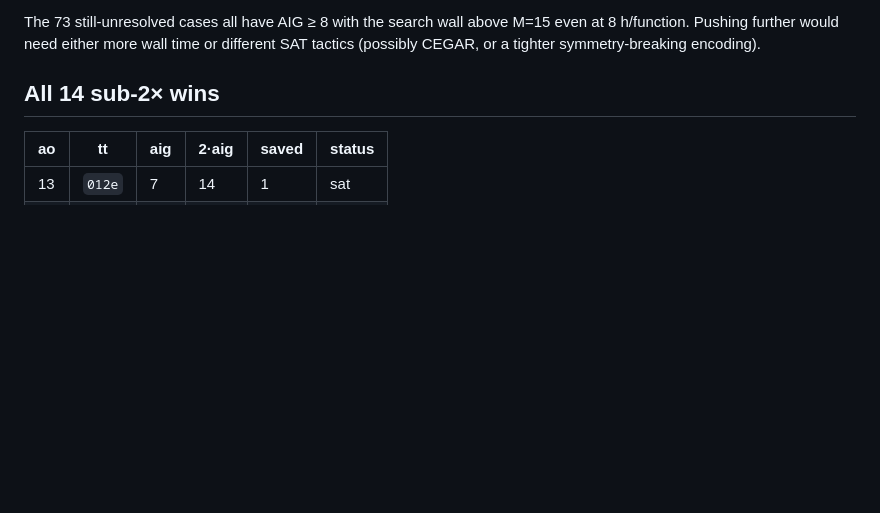
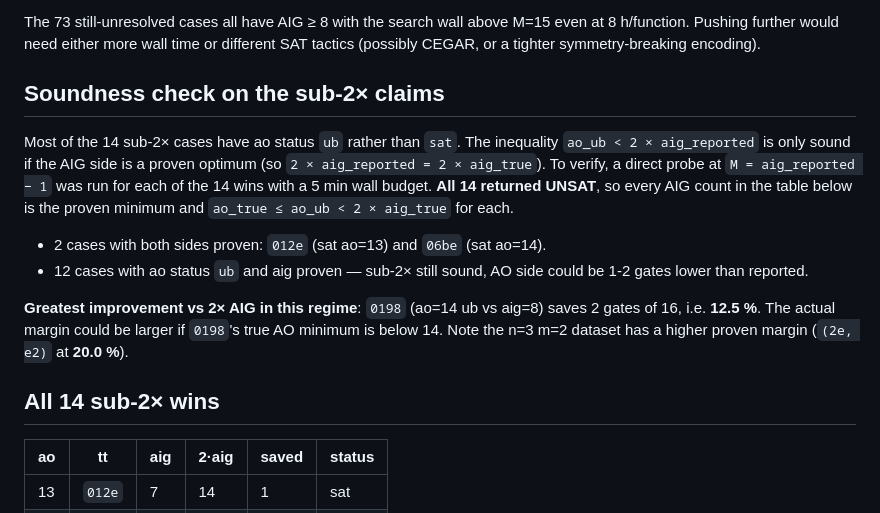
Before and after one commit to cyberseihis/abc-synthesis-notes, a Markdown page: npnp-m1-savings.md, the part around the change. GitHub-like rendering; blank space fills up the shorter version.

```diff
--- a/npnp-m1-savings.md
+++ b/npnp-m1-savings.md
@@ -37,6 +37,25 @@ The 73 still-unresolved cases all have AIG ≥ 8 with the search wall above
 M=15 even at 8 h/function. Pushing further would need either more wall
 time or different SAT tactics (possibly CEGAR, or a tighter
 symmetry-breaking encoding).
+
+## Soundness check on the sub-2× claims
+
+Most of the 14 sub-2× cases have ao status `ub` rather than `sat`. The
+inequality `ao_ub < 2 × aig_reported` is only sound if the AIG side is
+a proven optimum (so `2 × aig_reported = 2 × aig_true`). To verify, a
+direct probe at `M = aig_reported − 1` was run for each of the 14 wins
+with a 5 min wall budget. **All 14 returned UNSAT**, so every AIG count
+in the table below is the proven minimum and `ao_true ≤ ao_ub <
+2 × aig_true` for each.
+
+* 2 cases with both sides proven: `012e` (sat ao=13) and `06be` (sat ao=14).
+* 12 cases with ao status `ub` and aig proven — sub-2× still sound,
+  AO side could be 1-2 gates lower than reported.
+
+**Greatest improvement vs 2× AIG in this regime**: `0198` (ao=14 ub vs
+aig=8) saves 2 gates of 16, i.e. **12.5 %**. The actual margin could be
+larger if `0198`'s true AO minimum is below 14. Note the n=3 m=2 dataset
+has a higher proven margin (`(2e, e2)` at **20.0 %**).
 
 ## All 14 sub-2× wins
 
```
Also changed, not shown: npnp-n3-m2-comparison.md (+19 -0 lines).
